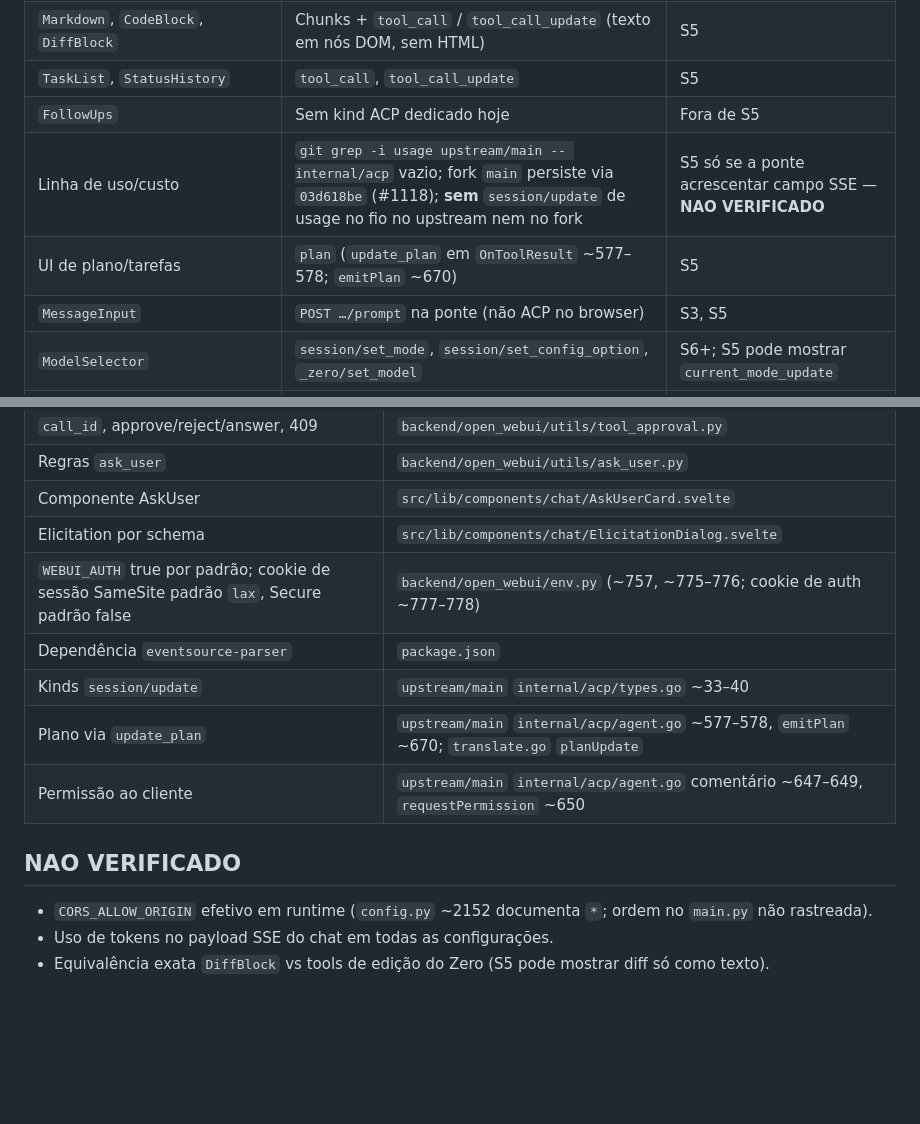
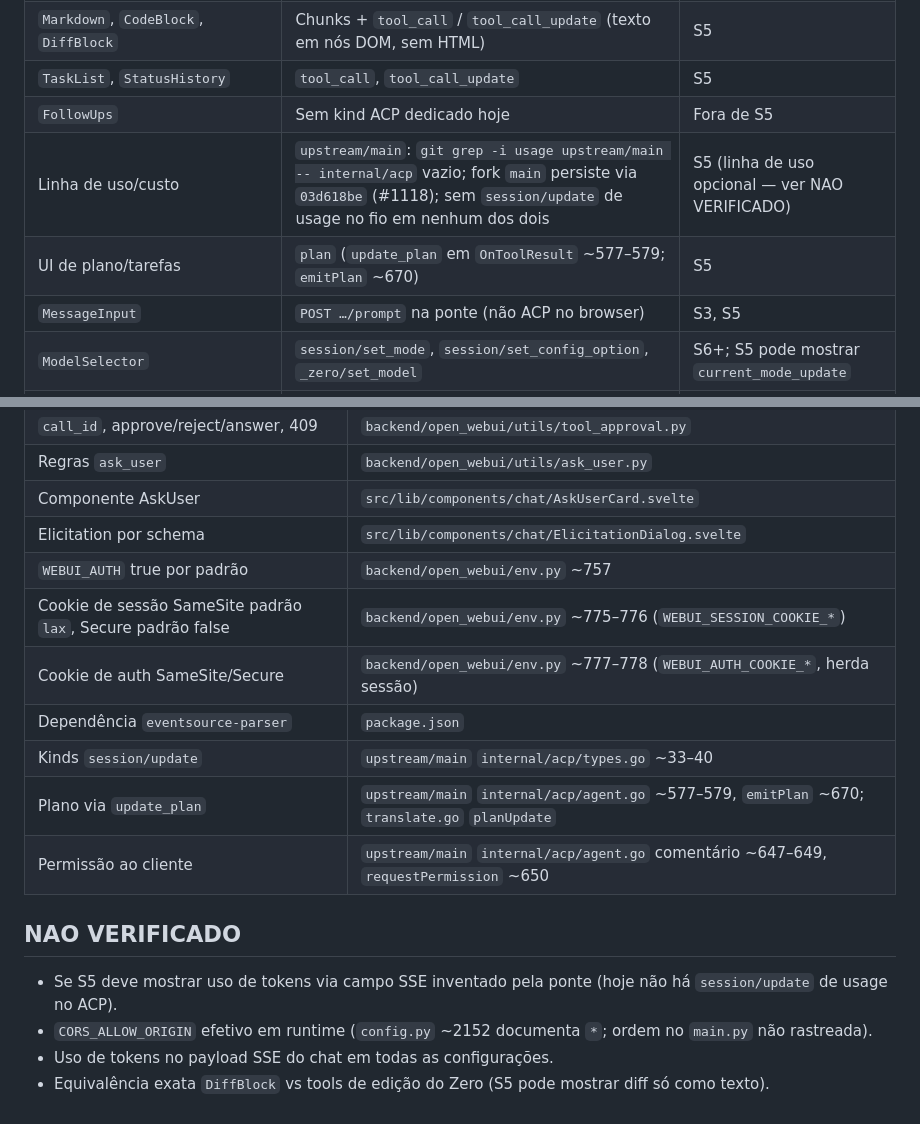
Before and after one commit to FabioLeitao/zero-bridge, a Markdown page: docs/research/OPEN_WEBUI_NOTES.pt_BR.md, 2 parts joined by grey strips. Drawn GitHub-style; blank space fills up the shorter version.

Commit message:
docs(research): correct usage row and split env.py cookie evidence

```diff
--- a/docs/research/OPEN_WEBUI_NOTES.pt_BR.md
+++ b/docs/research/OPEN_WEBUI_NOTES.pt_BR.md
@@ -34,8 +34,8 @@ Discriminadores `session/update` em `upstream/main` estão em `internal/acp/type
 | `Markdown`, `CodeBlock`, `DiffBlock` | Chunks + `tool_call` / `tool_call_update` (texto em nós DOM, sem HTML) | S5 |
 | `TaskList`, `StatusHistory` | `tool_call`, `tool_call_update` | S5 |
 | `FollowUps` | Sem kind ACP dedicado hoje | Fora de S5 |
-| Linha de uso/custo | `git grep -i usage upstream/main -- internal/acp` vazio; fork `main` persiste via `03d618be` (#1118); **sem** `session/update` de usage no fio no upstream nem no fork | S5 só se a ponte acrescentar campo SSE — **NAO VERIFICADO** |
-| UI de plano/tarefas | `plan` (`update_plan` em `OnToolResult` ~577–578; `emitPlan` ~670) | S5 |
+| Linha de uso/custo | `upstream/main`: `git grep -i usage upstream/main -- internal/acp` vazio; fork `main` persiste via `03d618be` (#1118); sem `session/update` de usage no fio em nenhum dos dois | S5 (linha de uso opcional — ver NAO VERIFICADO) |
+| UI de plano/tarefas | `plan` (`update_plan` em `OnToolResult` ~577–579; `emitPlan` ~670) | S5 |
 | `MessageInput` | `POST …/prompt` na ponte (não ACP no browser) | S3, S5 |
 | `ModelSelector` | `session/set_mode`, `session/set_config_option`, `_zero/set_model` | S6+; S5 pode mostrar `current_mode_update` |
 | Aprovação (`tool_approval.py`) | RPC `session/request_permission`; HTTP S4 | S4, S5 |
@@ -56,14 +56,17 @@ Discriminadores `session/update` em `upstream/main` estão em `internal/acp/type
 | Regras `ask_user` | `backend/open_webui/utils/ask_user.py` |
 | Componente AskUser | `src/lib/components/chat/AskUserCard.svelte` |
 | Elicitation por schema | `src/lib/components/chat/ElicitationDialog.svelte` |
-| `WEBUI_AUTH` true por padrão; cookie de sessão SameSite padrão `lax`, Secure padrão false | `backend/open_webui/env.py` (~757, ~775–776; cookie de auth ~777–778) |
+| `WEBUI_AUTH` true por padrão | `backend/open_webui/env.py` ~757 |
+| Cookie de sessão SameSite padrão `lax`, Secure padrão false | `backend/open_webui/env.py` ~775–776 (`WEBUI_SESSION_COOKIE_*`) |
+| Cookie de auth SameSite/Secure | `backend/open_webui/env.py` ~777–778 (`WEBUI_AUTH_COOKIE_*`, herda sessão) |
 | Dependência `eventsource-parser` | `package.json` |
 | Kinds `session/update` | `upstream/main` `internal/acp/types.go` ~33–40 |
-| Plano via `update_plan` | `upstream/main` `internal/acp/agent.go` ~577–578, `emitPlan` ~670; `translate.go` `planUpdate` |
+| Plano via `update_plan` | `upstream/main` `internal/acp/agent.go` ~577–579, `emitPlan` ~670; `translate.go` `planUpdate` |
 | Permissão ao cliente | `upstream/main` `internal/acp/agent.go` comentário ~647–649, `requestPermission` ~650 |
 
 ## NAO VERIFICADO
 
+- Se S5 deve mostrar uso de tokens via campo SSE inventado pela ponte (hoje não há `session/update` de usage no ACP).
 - `CORS_ALLOW_ORIGIN` efetivo em runtime (`config.py` ~2152 documenta `*`; ordem no `main.py` não rastreada).
 - Uso de tokens no payload SSE do chat em todas as configurações.
 - Equivalência exata `DiffBlock` vs tools de edição do Zero (S5 pode mostrar diff só como texto).
```
Also changed, not shown: docs/research/OPEN_WEBUI_NOTES.md (+7 -4 lines).
